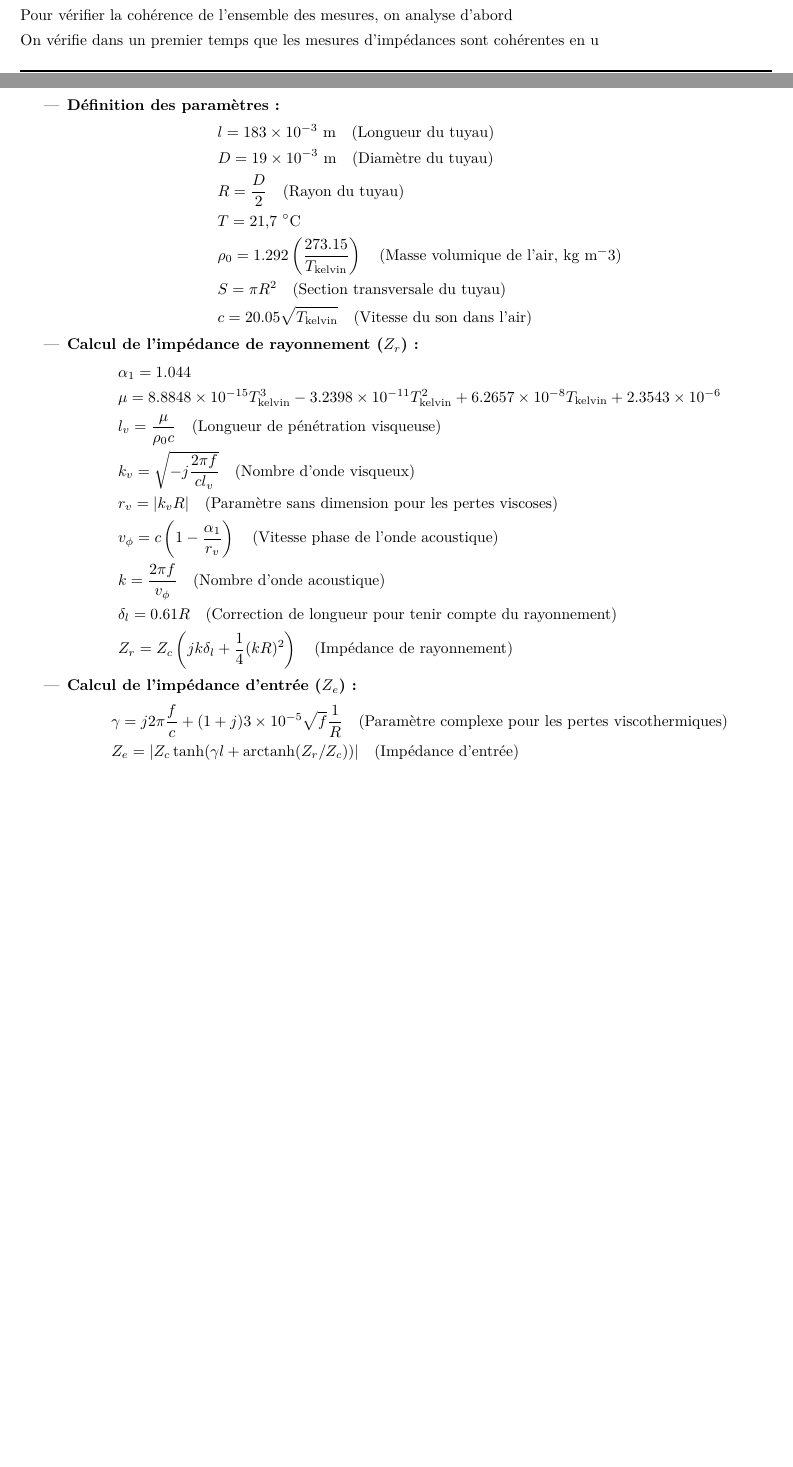
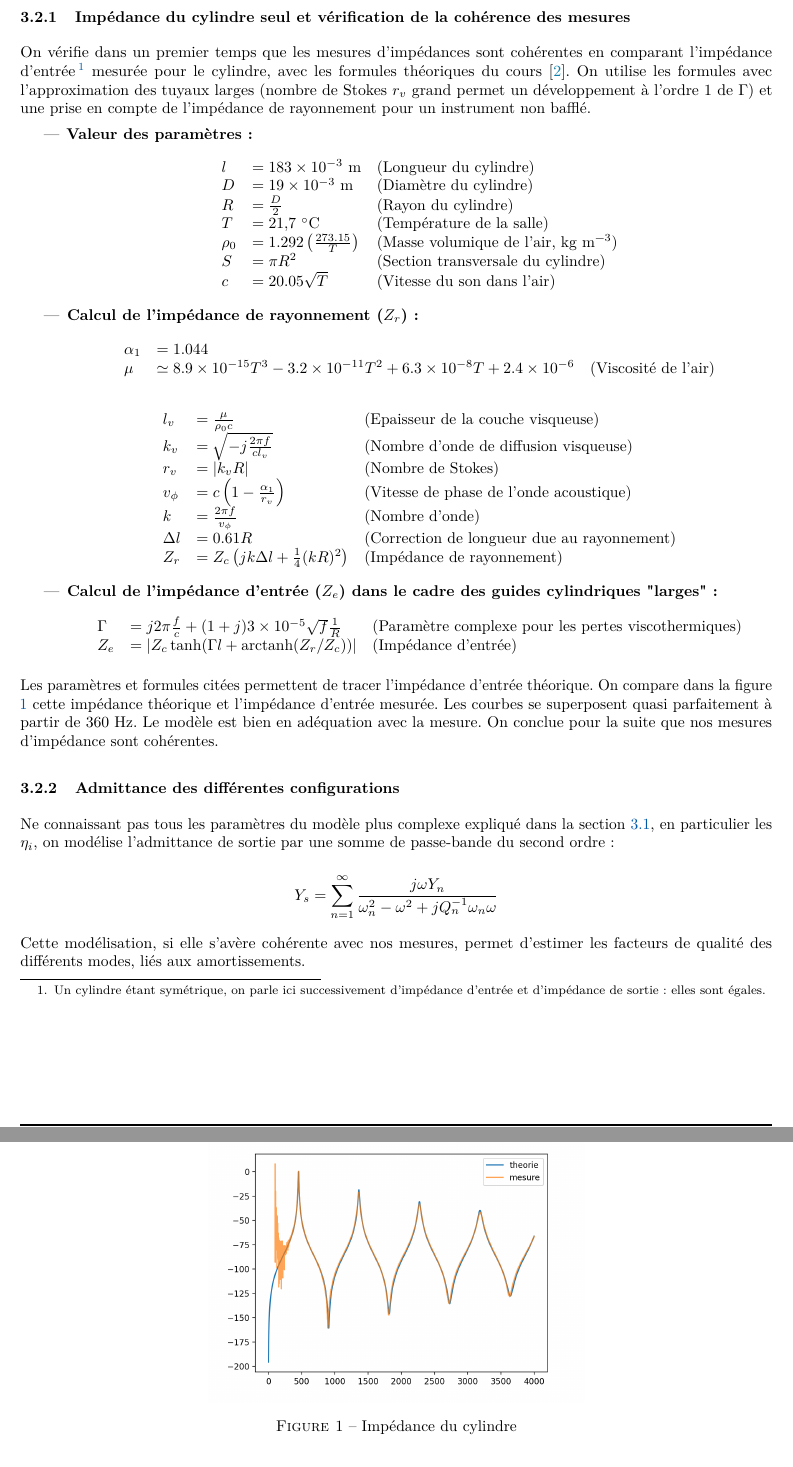
Before and after one commit to estevep/TP-Acoustique-ATIAM, a LaTeX document (vents.tex): two parts of pages 2 and 3 of 4 before the commit and two parts of pages 3 and 4 of 5 after it, joined at a grey line, cut at the place of the change, the shorter picture padded with empty space. Compiled offline with pdfLaTeX.

Commit message:
Update vents et cordes

```diff
--- a/vents.tex
+++ b/vents.tex
@@ -87,43 +87,73 @@ Etant donné que l'on étudie les premiers registres on  mesure l'impédance de
 Le temps de sweep est de $\SI{2}{\s}$, avec un moyennage sur 10 mesures.
 Mesurer une plus grande plage était possible, mais on souhaite maximiser le nombre de points et de temps de mesure dans la région d'intérêt.
 
+% Pour vérifier la cohérence de l'ensemble des mesures, on analyse d'abord
 
+\subsubsection{Impédance du cylindre seul et vérification de la cohérence des mesures}
 
-Pour vérifier la cohérence de l'ensemble des mesures, on analyse d'abord
-
-On vérifie dans un premier temps que les mesures d'impédances sont cohérentes en u
+On vérifie dans un premier temps que les mesures d'impédances sont cohérentes en comparant l'impédance d'entrée\footnote{Un cylindre étant symétrique, on parle ici successivement d'impédance d'entrée et d'impédance de sortie : elles sont égales.} mesurée pour le cylindre, avec les formules théoriques du cours \cite{Vergez4}. On utilise les formules avec l'approximation des tuyaux larges (nombre de Stokes $r_v$ grand permet un développement à l'ordre 1 de $\Gamma$) et une prise en compte de l'impédance de rayonnement pour un instrument non bafflé.
 
 \begin{itemize}
-    \item \textbf{Définition des paramètres :}
+    \item \textbf{Valeur des paramètres :}
     \begin{align*}
-        & l = \SI{183e-3}{\meter} \quad \text{(Longueur du tuyau)} \\
-        & D = \SI{19e-3}{\meter} \quad \text{(Diamètre du tuyau)} \\
-        & R = \frac{D}{2} \quad \text{(Rayon du tuyau)} \\
-        & T = \SI{21.7}{\celsius} \\
-        % & T_{\text{kelvin}} = T_{\text{celsius}} + 273.15 \\
-        & \rho_0 = 1.292 \left(\frac{273.15}{T_{\text{kelvin}}}\right) \quad \text{(Masse volumique de l'air, \si{\kg.\m^-3})} \\
-        & S = \pi R^2 \quad \text{(Section transversale du tuyau)} \\
-        & c = 20.05 \sqrt{T_{\text{kelvin}}} \quad \text{(Vitesse du son dans l'air)}
+        \begin{array}{lll}
+            l & = \SI{183e-3}{\meter} & \text{(Longueur du cylindre)} \\
+            D & = \SI{19e-3}{\meter} & \text{(Diamètre du cylindre)} \\
+            R & = \frac{D}{2} & \text{(Rayon du cylindre)} \\
+            T & = \SI{21.7}{\celsius} & \text{(Température de la salle)}\\
+            \rho_0 & = 1.292 \left(\frac{273.15}{T}\right) & \text{(Masse volumique de l'air, \si{\kg.\m^{-3}})} \\
+            S & = \pi R^2 & \text{(Section transversale du cylindre)} \\
+            c & = 20.05 \sqrt{T} & \text{(Vitesse du son dans l'air)}
+        \end{array}
     \end{align*}
 
     \item \textbf{Calcul de l'impédance de rayonnement (\(Z_r\)) :}
     \begin{align*}
-        & \alpha_1 = 1.044 \\
-        & \mu = 8.8848 \times 10^{-15} T_{\text{kelvin}}^3 - 3.2398 \times 10^{-11} T_{\text{kelvin}}^2 + 6.2657 \times 10^{-8} T_{\text{kelvin}} + 2.3543 \times 10^{-6} \\
-        & l_v = \frac{\mu}{\rho_0 c} \quad \text{(Longueur de pénétration visqueuse)} \\
-        & k_v = \sqrt{-j \frac{2\pi f}{c l_v}} \quad \text{(Nombre d'onde visqueux)} \\
-        & r_v = \lvert k_v R \rvert \quad \text{(Paramètre sans dimension pour les pertes viscoses)} \\
-        & v_\phi = c \left(1 - \frac{\alpha_1}{r_v}\right) \quad \text{(Vitesse phase de l'onde acoustique)} \\
-        & k = \frac{2\pi f}{v_\phi} \quad \text{(Nombre d'onde acoustique)} \\
-        & \delta_l = 0.61 R \quad \text{(Correction de longueur pour tenir compte du rayonnement)} \\
-        & Z_r = Z_c \left(jk\delta_l + \frac{1}{4}(kR)^2\right) \quad \text{(Impédance de rayonnement)}
+        \begin{array}{lll}
+            \alpha_1 & = 1.044 \\
+            \mu & \simeq 8.9 \times 10^{-15} T^3 - 3.2 \times 10^{-11} T^2 + 6.3 \times 10^{-8} T + 2.4 \times 10^{-6} & \text{(Viscosité de l'air)}\\
+        \end{array}
     \end{align*}
-    \item \textbf{Calcul de l'impédance d'entrée (\(Z_e\)) :}
     \begin{align*}
-        & \gamma = j2\pi\frac{f}{c} + (1 + j)3 \times 10^{-5} \sqrt{f} \frac{1}{R} \quad \text{(Paramètre complexe pour les pertes viscothermiques)} \\
-        & Z_e = \lvert Z_c \tanh(\gamma l + \text{arctanh}(Z_r/Z_c)) \rvert \quad \text{(Impédance d'entrée)}
+        \begin{array}{lll}
+            l_v & = \frac{\mu}{\rho_0 c} & \text{(Epaisseur de la couche visqueuse)} \\
+            k_v & = \sqrt{-j \frac{2\pi f}{c l_v}} & \text{(Nombre d'onde de diffusion visqueuse)} \\
+            r_v & = \lvert k_v R \rvert & \text{(Nombre de Stokes)} \\
+            v_\phi & = c \left(1 - \frac{\alpha_1}{r_v}\right) & \text{(Vitesse de phase de l'onde acoustique)} \\
+            k & = \frac{2\pi f}{v_\phi} & \text{(Nombre d'onde)} \\
+            \Delta l & = 0.61 R & \text{(Correction de longueur due au rayonnement)} \\
+            Z_r & = Z_c \left(jk\Delta l + \frac{1}{4}(kR)^2\right) & \text{(Impédance de rayonnement)}
+        \end{array}
+    \end{align*}
+
+    \item \textbf{Calcul de l'impédance d'entrée (\(Z_e\)) dans le cadre des guides cylindriques "larges" :}
+    \begin{align*}
+        \begin{array}{lll}
+            \Gamma & = j2\pi\frac{f}{c} + (1 + j)3 \times 10^{-5} \sqrt{f} \frac{1}{R} & \text{(Paramètre complexe pour les pertes viscothermiques)} \\
+            Z_e & = \lvert Z_c \tanh(\Gamma l + \text{arctanh}(Z_r/Z_c)) \rvert & \text{(Impédance d'entrée)}
+        \end{array}
+        \label{eq:ze-cyl}
     \end{align*}
 \end{itemize}
+
+Les paramètres et formules citées permettent de tracer l'impédance d'entrée théorique. On compare dans la figure \ref{fig:ze-cyl} cette impédance théorique et l'impédance d'entrée mesurée. Les courbes se superposent quasi parfaitement à partir de $\SI{360}{\Hz}$. Le modèle est bien en adéquation avec la mesure. On conclue pour la suite que nos mesures d'impédance sont cohérentes.
+
+\begin{figure}
+    \centering
+    \includegraphics[width=.5\textwidth]{vents/images_vents/impedance_cylindre.png}
+    \caption{Impédance du cylindre}
+    \label{fig:ze-cyl}
+\end{figure}
+
+\subsubsection{Admittance des différentes configurations}
+
+Ne connaissant pas tous les paramètres du modèle plus complexe expliqué dans la section \ref{subsec:theorie}, en particulier les $\eta_i$, on modélise l'admittance de sortie par une somme de passe-bande du second ordre :
+
+$$
+Y_s=\sum_{n=1}^{\infty} \frac{j \omega Y_n}{\omega_n^2-\omega^2+j Q_n^{-1} \omega_n \omega}
+$$
+
+Cette modélisation, si elle s'avère cohérente avec nos mesures, permet d'estimer les facteurs de qualité des différents modes, liés aux amortissements.
 
 \begin{table}[H]
     \centering
```
Also changed, not shown: cordes.tex (+49 -1 lines), percu.tex (line endings or trailing spaces), vents.tex (50 more changed lines).
